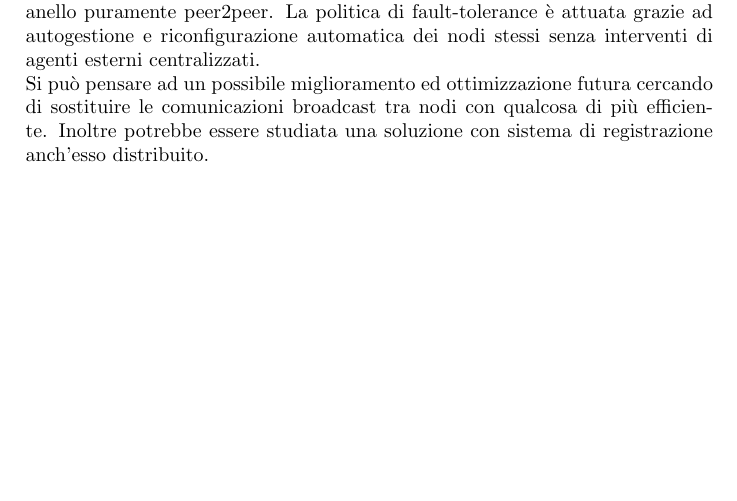
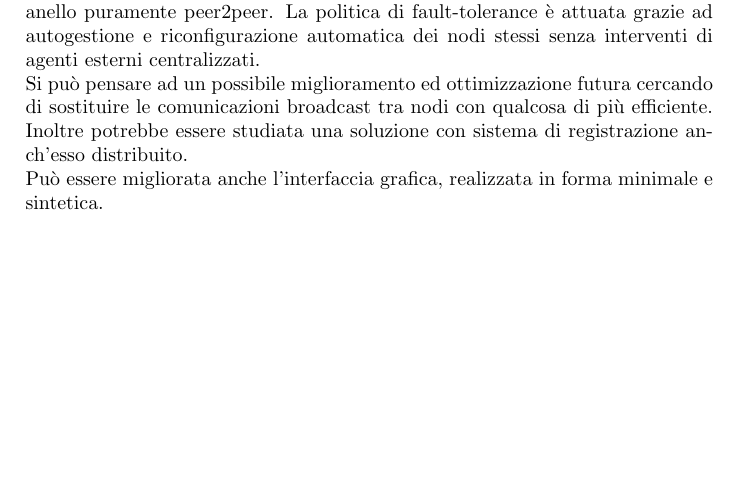
Before and after one commit to acardace/UnoGame-Distributed, a LaTeX document (relazione-progetto/relazione-progetto-sd.tex): part of page 8 of 8, cut so that both start at the same text. Compiled offline with pdfLaTeX.

Commit message:
continue

```diff
--- a/relazione-progetto/relazione-progetto-sd.tex
+++ b/relazione-progetto/relazione-progetto-sd.tex
@@ -118,5 +118,5 @@ Lo stato dell'arte attuale prevede la tendenza all'abbandono del paradigma clien
 
 
 \section{Conclusioni}
-Il lavoro di progetto ha visto l'implementazione di un gioco di carte da tavolo, utilizzando la tecnologia middleware \textbf{Distributed Object Computing} fornita dalla libreria Java \textbf{Remote Method Invocation}. L'utilizzo dei servizi Java RMI ha consentito la realizzazione di un sistema distribuito, con topologia ad anello puramente peer2peer. La politica di fault-tolerance è attuata grazie ad autogestione e riconfigurazione automatica dei nodi stessi senza interventi di agenti esterni centralizzati. \\Si può pensare ad un possibile miglioramento ed ottimizzazione futura cercando di sostituire le comunicazioni broadcast tra nodi con qualcosa di più efficiente. Inoltre potrebbe essere studiata una soluzione con sistema di registrazione anch'esso distribuito.
+Il lavoro di progetto ha visto l'implementazione di un gioco di carte da tavolo, utilizzando la tecnologia middleware \textbf{Distributed Object Computing} fornita dalla libreria Java \textbf{Remote Method Invocation}. L'utilizzo dei servizi Java RMI ha consentito la realizzazione di un sistema distribuito, con topologia ad anello puramente peer2peer. La politica di fault-tolerance è attuata grazie ad autogestione e riconfigurazione automatica dei nodi stessi senza interventi di agenti esterni centralizzati. \\Si può pensare ad un possibile miglioramento ed ottimizzazione futura cercando di sostituire le comunicazioni broadcast tra nodi con qualcosa di più efficiente. Inoltre potrebbe essere studiata una soluzione con sistema di registrazione anch'esso distribuito. \\ Può essere migliorata anche l'interfaccia grafica, realizzata in forma minimale e sintetica.
 \end{document}
```
Also changed, not shown: relazione-progetto/relazione-progetto-sd.pdf, 1 other file.
